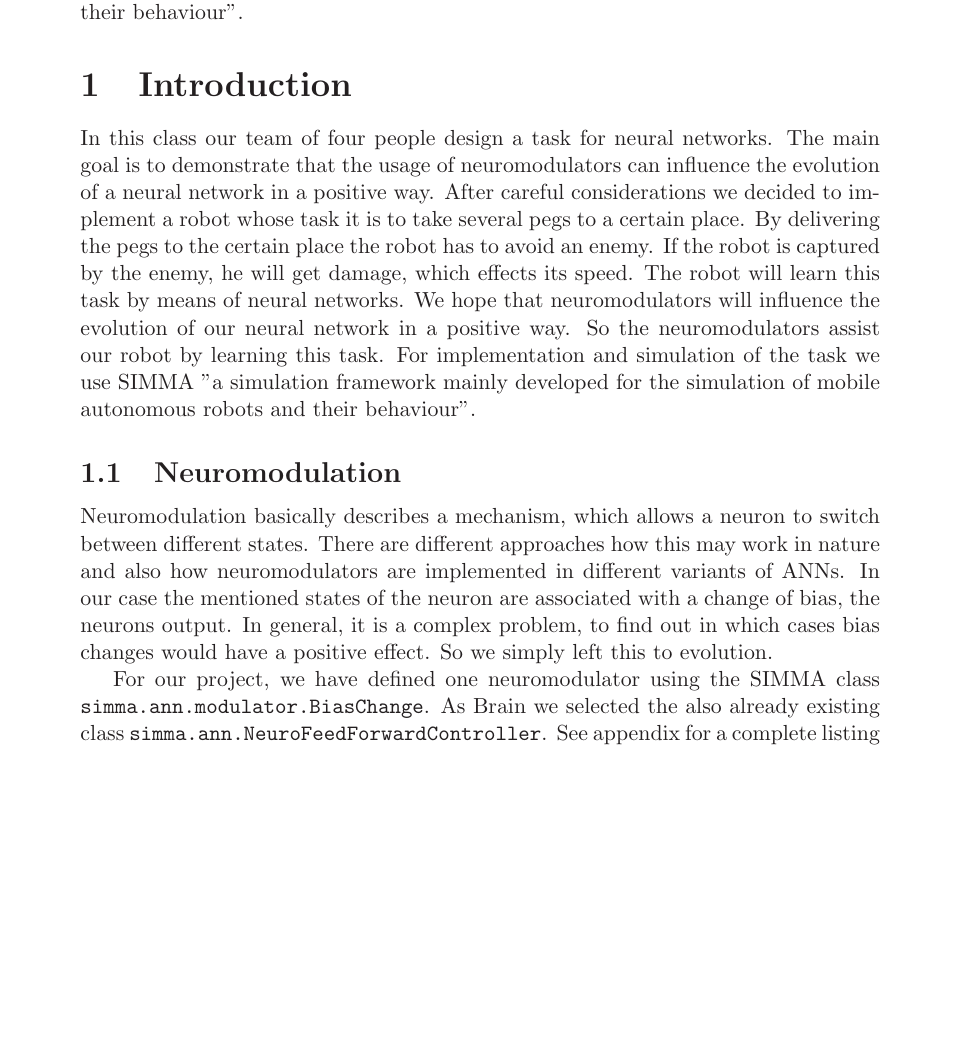
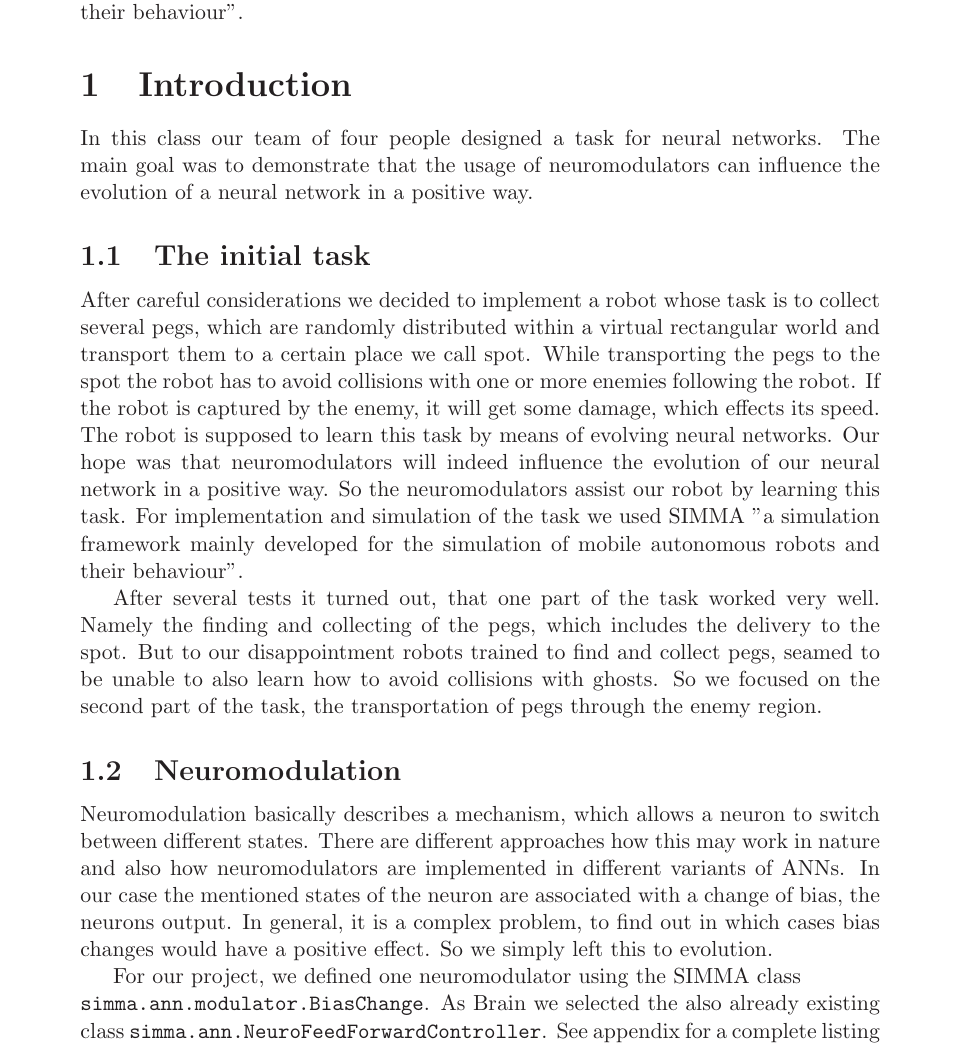
Before and after one commit to mueller110/natcomp, a LaTeX document (Files/report.tex): part of page 3 of 12, cut so that both start at the same text, the shorter picture padded with empty space. Compiled offline with LaTeX, dvips and Ghostscript.

Commit message:
trying to expand the introduction

```diff
--- a/Files/report.tex
+++ b/Files/report.tex
@@ -148,12 +148,17 @@ Correspondence to: \\
 
 %%%
 \section{Introduction}
-In this class our team of four people design a task for neural networks.  The main goal is to demonstrate that the usage of neuromodulators can influence the evolution of a neural network in a positive way. After careful considerations we decided to implement a robot whose task it is to take several pegs to a certain place. By delivering the pegs to the certain place the robot has to avoid an enemy. If the robot is captured by the enemy, he will get damage, which effects its speed. The robot will learn this task by means of neural networks.  We hope that neuromodulators will influence the evolution of our neural network in a positive way. So the neuromodulators assist our robot by learning this task. For implementation and simulation of the task we use SIMMA "a simulation framework mainly developed for the simulation of mobile autonomous robots and their behaviour".
+In this class our team of four people designed a task for neural networks.  The main goal was to demonstrate that the usage of neuromodulators can influence the evolution of a neural network in a positive way.
+
+\subsection{The initial task}
+After careful considerations we decided to implement a robot whose task is to collect several pegs, which are randomly distributed within a virtual rectangular world and transport them to a certain place we call spot. While transporting the pegs to the spot the robot has to avoid collisions with one or more enemies following the robot. If the robot is captured by the enemy, it will get some damage, which effects its speed. The robot is supposed to learn this task by means of evolving neural networks. Our hope was that neuromodulators will indeed influence the evolution of our neural network in a positive way. So the neuromodulators assist our robot by learning this task. For implementation and simulation of the task we used SIMMA "a simulation framework mainly developed for the simulation of mobile autonomous robots and their behaviour".
+
+After several tests it turned out, that one part of the task worked very well. Namely the finding and collecting of the pegs, which includes the delivery to the spot. But to our disappointment robots trained to find and collect pegs, seamed to be unable to also learn how to avoid collisions with ghosts. So we focused on the second part of the task, the transportation of pegs through the enemy region.
 
 \subsection{Neuromodulation}
 Neuromodulation basically describes a mechanism, which allows a neuron to switch between different states. There are different approaches how this may work in nature and also how neuromodulators are implemented in different variants of ANNs. In our case the mentioned states of the neuron are associated with a change of bias, the neurons output. In general, it is a complex problem, to find out in which cases bias changes would have a positive effect. So we simply left this to evolution.
 
-For our project, we have defined one neuromodulator using the SIMMA class \texttt{simma.ann.modulator.BiasChange}. As Brain we selected the also already existing class \texttt{simma.ann.NeuroFeedForwardController}. See appendix for a complete listing (xml) of our setup.
+For our project, we defined one neuromodulator using the SIMMA class\\ \texttt{simma.ann.modulator.BiasChange}. As Brain we selected the also already existing class \texttt{simma.ann.NeuroFeedForwardController}. See appendix for a complete listing (xml) of our setup.
 
 
 \section{SIMMA}
```
Also changed, not shown: Files/report.pdf, 1 other file.
